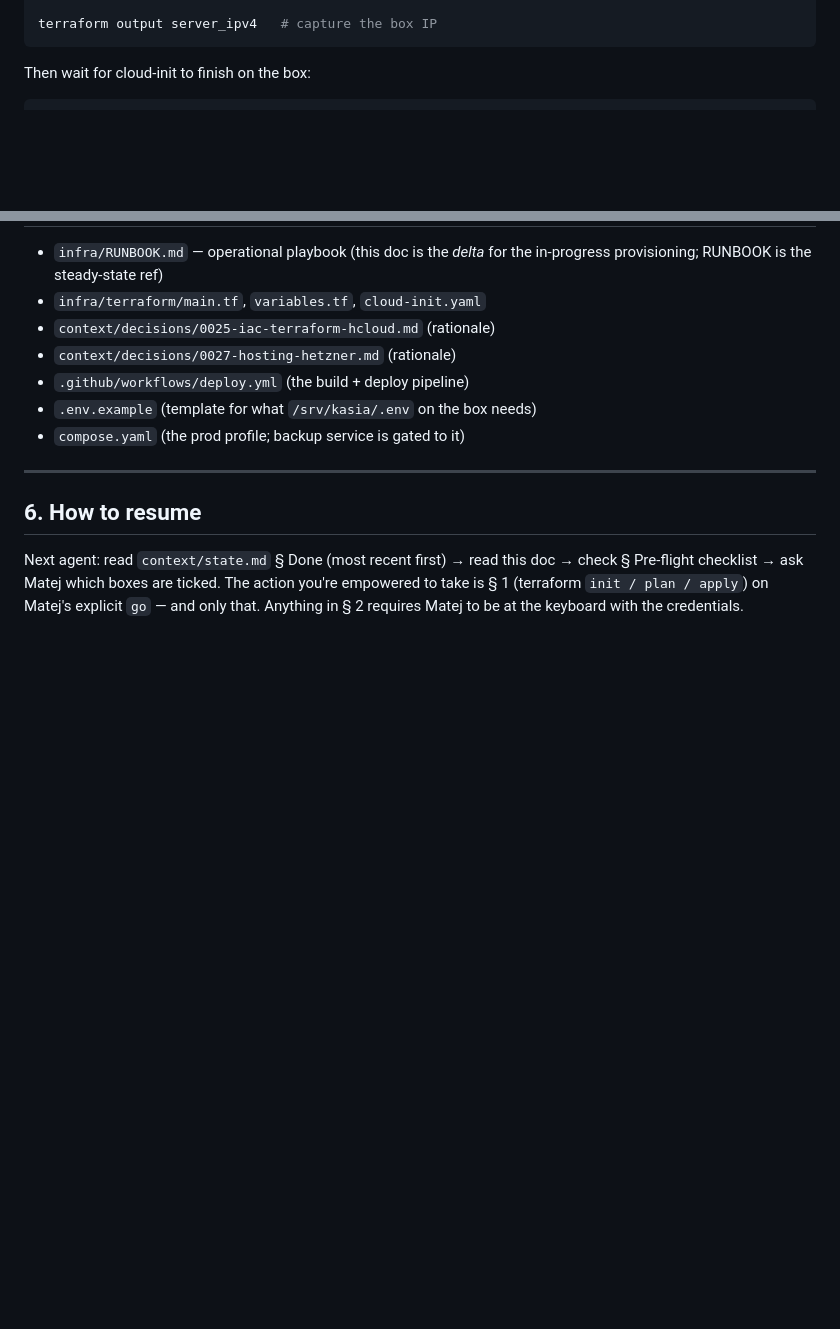
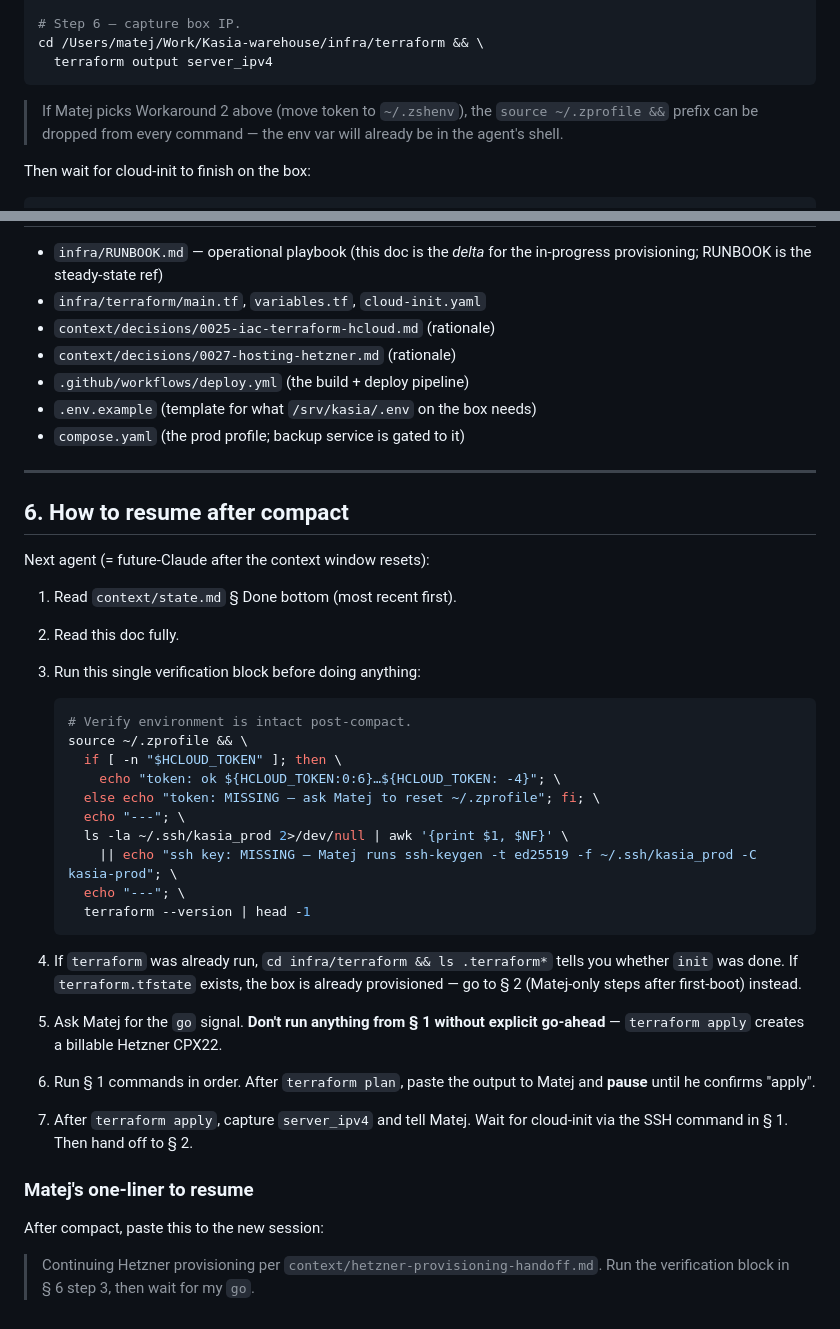
Before and after one commit to matejformanek/Kasia-warehouse, a Markdown page: context/hetzner-provisioning-handoff.md, 2 parts joined by grey strips. Drawn GitHub-style; blank space fills up the shorter version.

````diff
--- a/context/hetzner-provisioning-handoff.md
+++ b/context/hetzner-provisioning-handoff.md
@@ -90,6 +131,12 @@ terraform apply -auto-approve
 
-terraform output server_ipv4   # capture the box IP
+# Step 6 — capture box IP.
+cd /Users/matej/Work/Kasia-warehouse/infra/terraform && \
+  terraform output server_ipv4
 ```
+
+> If Matej picks Workaround 2 above (move token to `~/.zshenv`), the
+> `source ~/.zprofile &&` prefix can be dropped from every command —
+> the env var will already be in the agent's shell.
 
 Then wait for cloud-init to finish on the box:
 
@@ -251,11 +298,43 @@ Then in the browser at `http://<server_ipv4>/uzivatele/`:
 
 ---
 
-## 6. How to resume
+## 6. How to resume after compact
 
-Next agent: read `context/state.md` § Done (most recent first) → read
-this doc → check § Pre-flight checklist → ask Matej which boxes are
-ticked. The action you're empowered to take is § 1 (terraform
-`init / plan / apply`) on Matej's explicit `go` — and only that.
-Anything in § 2 requires Matej to be at the keyboard with the
-credentials.
+Next agent (= future-Claude after the context window resets):
+
+1. Read `context/state.md` § Done bottom (most recent first).
+2. Read this doc fully.
+3. Run this single verification block before doing anything:
+
+   ```bash
+   # Verify environment is intact post-compact.
+   source ~/.zprofile && \
+     if [ -n "$HCLOUD_TOKEN" ]; then \
+       echo "token: ok ${HCLOUD_TOKEN:0:6}…${HCLOUD_TOKEN: -4}"; \
+     else echo "token: MISSING — ask Matej to reset ~/.zprofile"; fi; \
+     echo "---"; \
+     ls -la ~/.ssh/kasia_prod 2>/dev/null | awk '{print $1, $NF}' \
+       || echo "ssh key: MISSING — Matej runs ssh-keygen -t ed25519 -f ~/.ssh/kasia_prod -C kasia-prod"; \
+     echo "---"; \
+     terraform --version | head -1
+   ```
+
+4. If `terraform` was already run, `cd infra/terraform && ls .terraform*`
+   tells you whether `init` was done. If `terraform.tfstate` exists,
+   the box is already provisioned — go to § 2 (Matej-only steps after
+   first-boot) instead.
+5. Ask Matej for the `go` signal. **Don't run anything from § 1
+   without explicit go-ahead** — `terraform apply` creates a billable
+   Hetzner CPX22.
+6. Run § 1 commands in order. After `terraform plan`, paste the
+   output to Matej and **pause** until he confirms "apply".
+7. After `terraform apply`, capture `server_ipv4` and tell Matej.
+   Wait for cloud-init via the SSH command in § 1. Then hand off
+   to § 2.
+
+### Matej's one-liner to resume
+
+After compact, paste this to the new session:
+
+> Continuing Hetzner provisioning per `context/hetzner-provisioning-handoff.md`.
+> Run the verification block in § 6 step 3, then wait for my `go`.
````
Also changed, not shown: other parts of context/hetzner-provisioning-handoff.md (+79 -38 lines), context/state.md (+16 -5 lines).
